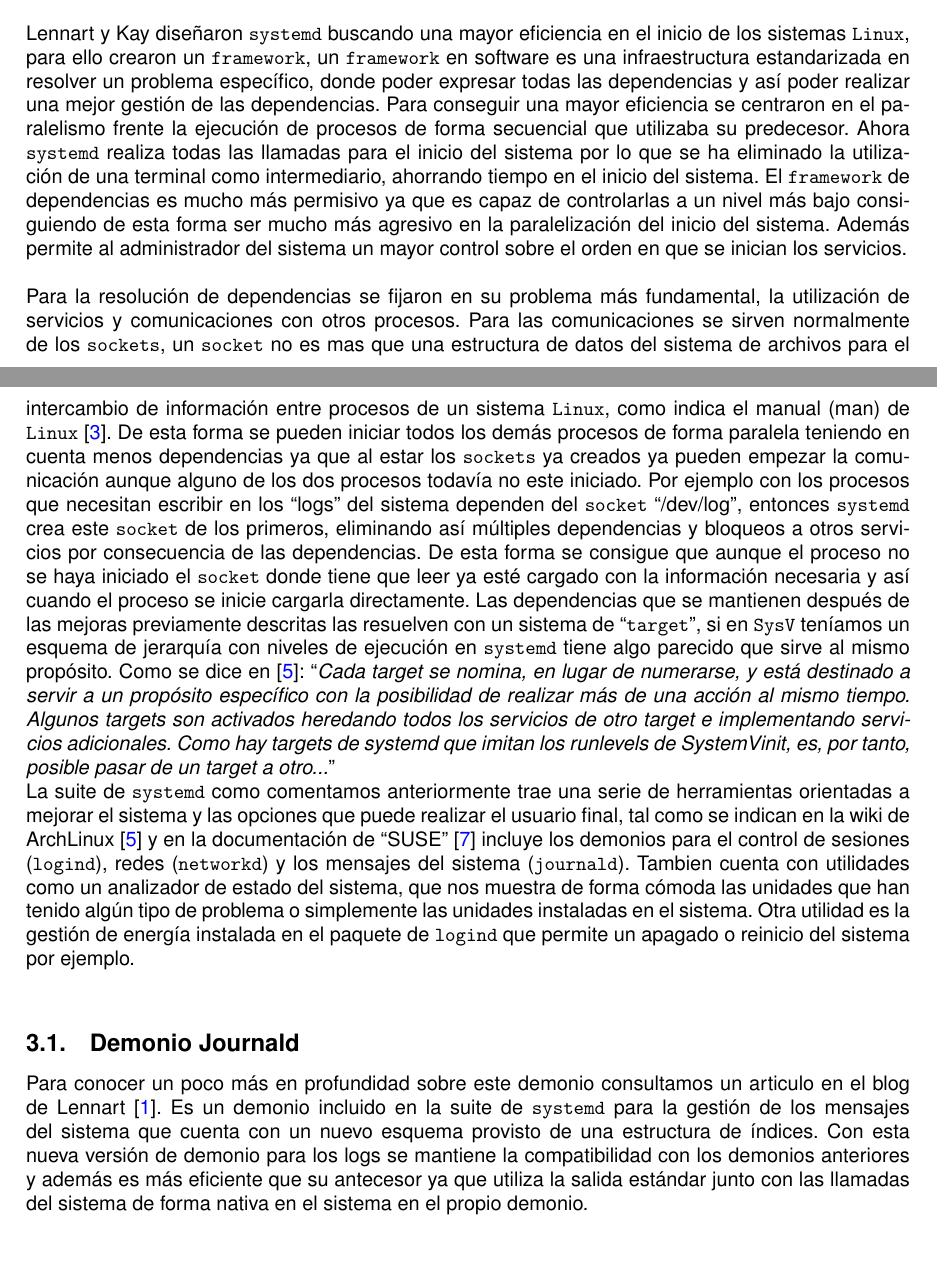
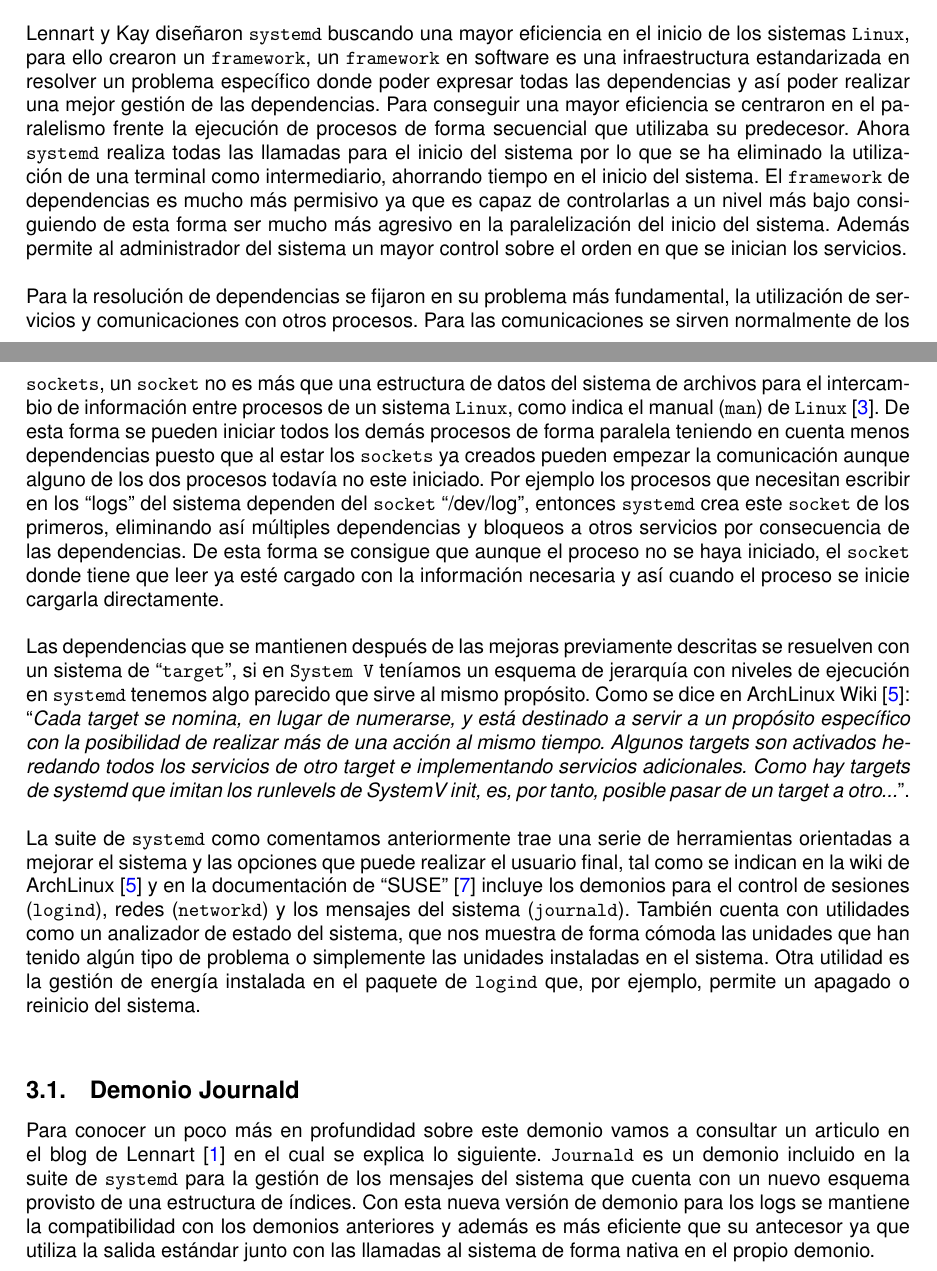
Before and after one commit to Joselmo/ISE_Trabajo, a LaTeX paper (Memoria.tex): two parts of pages 3 and 4 of 6, joined at a grey line, cut so that both start at the same text, the shorter picture padded with empty space. Compiled offline with pdfLaTeX.

Commit message:
Proceso systemd

```diff
--- a/Memoria.tex
+++ b/Memoria.tex
@@ -73,18 +73,18 @@ System V presenta una serie de problemas debido a como fue concebido, ya que se
 Como ya hemos dicho anteriormente \texttt{systemd} fue desarrollado por Lennart Poettering y Kay Sievers, ambos empleados de Red Hat.
 El proceso \texttt{systemd} tal como lo definen los autores en la web oficial de \texttt{systemd} \cite{systemd} es una suite o conjunto de herramientas diseñadas para ofrecer una funcionalidad específica, en este caso para facilitar y mejorar el arranque del sistema operativo \textit{Linux}. Específicamente es un conjunto de demonios de \textit{Linux}, un demonio \cite{daemons} es un proceso que funciona en segundo plano en el sistema a la espera de eventos o llamadas que se producen en el sistema y cuando son despertados realizan una tarea concreta. Systemd no solo ha sustituido al proceso init, sino a toda la gestión que era necesaria para el correcto funcionamiento del inicio del sistema.\\
 
-Lennart y Kay diseñaron \texttt{systemd} buscando una mayor eficiencia en el inicio de los sistemas \texttt{Linux}, para ello crearon un \texttt{framework}, un \texttt{framework} en software es una infraestructura estandarizada en resolver un problema específico, donde poder expresar todas las dependencias y así poder realizar una mejor gestión de las dependencias. Para conseguir una mayor eficiencia se centraron en el paralelismo frente la ejecución de procesos de forma secuencial que utilizaba su predecesor. Ahora \texttt{systemd} realiza todas las llamadas para el inicio del sistema por lo que se ha eliminado la utilización de una terminal como intermediario, ahorrando tiempo en el inicio del sistema. El \texttt{framework} de dependencias es mucho más permisivo ya que es capaz de controlarlas a un nivel más bajo consiguiendo de esta forma ser mucho más agresivo en la paralelización del inicio del sistema. Además permite al administrador del sistema un mayor control sobre el orden en que se inician los servicios.\\
+Lennart y Kay diseñaron \texttt{systemd} buscando una mayor eficiencia en el inicio de los sistemas \texttt{Linux}, para ello crearon un \texttt{framework}, un \texttt{framework} en software es una infraestructura estandarizada en resolver un problema específico donde poder expresar todas las dependencias y así poder realizar una mejor gestión de las dependencias. Para conseguir una mayor eficiencia se centraron en el paralelismo frente la ejecución de procesos de forma secuencial que utilizaba su predecesor. Ahora \texttt{systemd} realiza todas las llamadas para el inicio del sistema por lo que se ha eliminado la utilización de una terminal como intermediario, ahorrando tiempo en el inicio del sistema. El \texttt{framework} de dependencias es mucho más permisivo ya que es capaz de controlarlas a un nivel más bajo consiguiendo de esta forma ser mucho más agresivo en la paralelización del inicio del sistema. Además permite al administrador del sistema un mayor control sobre el orden en que se inician los servicios.\\
 
-Para la resolución de dependencias se fijaron en su problema más fundamental, la utilización de servicios y comunicaciones con otros procesos. Para las comunicaciones se sirven normalmente de los \texttt{sockets}, un \texttt{socket} no es mas que una estructura de datos del sistema de archivos para el intercambio de información entre procesos de un sistema \texttt{Linux}, como indica el manual (man) de \texttt{Linux} \cite{socket}. De esta forma se pueden iniciar todos los demás procesos de forma paralela teniendo en cuenta menos dependencias ya que al estar los \texttt{sockets} ya creados ya pueden empezar la comunicación aunque alguno de los dos procesos todavía no este iniciado. Por ejemplo con los procesos que necesitan escribir en los ``logs'' del sistema dependen del \texttt{socket} ``/dev/log'', entonces \texttt{systemd} crea este \texttt{socket} de los primeros, eliminando así múltiples dependencias y bloqueos a otros servicios por consecuencia de las dependencias. De esta forma se consigue que aunque el proceso no se haya iniciado el \texttt{socket} donde tiene que leer ya esté cargado con la información necesaria y así cuando el proceso se inicie cargarla directamente. Las dependencias que se mantienen después de las mejoras previamente descritas las resuelven con un sistema de ``\texttt{target}'', si en \texttt{SysV} teníamos un esquema de jerarquía con niveles de ejecución en \texttt{systemd} tiene algo parecido que sirve al mismo propósito. Como se dice en \cite{systemd_es}: ``\textit{Cada target se nomina, en lugar de numerarse, y está destinado a servir a un propósito específico con la posibilidad de realizar más de una acción al mismo tiempo. Algunos targets son activados heredando todos los servicios de otro target e implementando servicios adicionales. Como hay targets de systemd que imitan los runlevels de SystemVinit, es, por tanto, posible pasar de un target a otro...}''
+Para la resolución de dependencias se fijaron en su problema más fundamental, la utilización de servicios y comunicaciones con otros procesos. Para las comunicaciones se sirven normalmente de los \texttt{sockets}, un \texttt{socket} no es más que una estructura de datos del sistema de archivos para el intercambio de información entre procesos de un sistema \texttt{Linux}, como indica el manual (\texttt{man}) de \texttt{Linux} \cite{socket}. De esta forma se pueden iniciar todos los demás procesos de forma paralela teniendo en cuenta menos dependencias puesto que al estar los \texttt{sockets} ya creados pueden empezar la comunicación aunque alguno de los dos procesos todavía no este iniciado. Por ejemplo los procesos que necesitan escribir en los ``logs'' del sistema dependen del \texttt{socket} ``/dev/log'', entonces \texttt{systemd} crea este \texttt{socket} de los primeros, eliminando así múltiples dependencias y bloqueos a otros servicios por consecuencia de las dependencias. De esta forma se consigue que aunque el proceso no se haya iniciado, el \texttt{socket} donde tiene que leer ya esté cargado con la información necesaria y así cuando el proceso se inicie cargarla directamente. \\
+
+Las dependencias que se mantienen después de las mejoras previamente descritas se resuelven con un sistema de ``\texttt{target}'', si en \texttt{System V} teníamos un esquema de jerarquía con niveles de ejecución en \texttt{systemd} tenemos algo parecido que sirve al mismo propósito. Como se dice en ArchLinux Wiki \cite{systemd_es}: ``\textit{Cada target se nomina, en lugar de numerarse, y está destinado a servir a un propósito específico con la posibilidad de realizar más de una acción al mismo tiempo. Algunos targets son activados heredando todos los servicios de otro target e implementando servicios adicionales. Como hay targets de systemd que imitan los runlevels de SystemV init, es, por tanto, posible pasar de un target a otro...}''.\\
 
 
-La suite de \texttt{systemd} como comentamos anteriormente trae una serie de herramientas orientadas a mejorar el sistema y las opciones que puede realizar el usuario final, tal como se indican en la wiki de ArchLinux \cite{systemd_es} y en la documentación de ``SUSE'' \cite{suse_doc} incluye los demonios para el control de sesiones (\texttt{logind}), redes (\texttt{networkd}) y los mensajes del sistema (\texttt{journald}). Tambien cuenta con utilidades como un analizador de estado del sistema, que nos muestra de forma cómoda las unidades que han tenido algún tipo de problema o simplemente las unidades instaladas en el sistema. Otra utilidad es la gestión de energía instalada en el paquete de \texttt{logind} que permite un apagado o reinicio del sistema por ejemplo.\\
+La suite de \texttt{systemd} como comentamos anteriormente trae una serie de herramientas orientadas a mejorar el sistema y las opciones que puede realizar el usuario final, tal como se indican en la wiki de ArchLinux \cite{systemd_es} y en la documentación de ``SUSE'' \cite{suse_doc} incluye los demonios para el control de sesiones (\texttt{logind}), redes (\texttt{networkd}) y los mensajes del sistema (\texttt{journald}). También cuenta con utilidades como un analizador de estado del sistema, que nos muestra de forma cómoda las unidades que han tenido algún tipo de problema o simplemente las unidades instaladas en el sistema. Otra utilidad es la gestión de energía instalada en el paquete de \texttt{logind} que, por ejemplo, permite un apagado o reinicio del sistema.\\
 
 
 \subsection{Demonio Journald}
-Para conocer un poco más en profundidad sobre este demonio consultamos un articulo en el blog de Lennart \cite{Journald}. Es un demonio incluido en la suite de \texttt{systemd} para la gestión de los mensajes del sistema que cuenta con un nuevo esquema provisto de una estructura de índices. Con esta nueva versión de demonio para los logs se mantiene la compatibilidad con los demonios anteriores y además es más eficiente que su antecesor ya que utiliza la salida estándar junto con las llamadas del sistema de forma nativa en el sistema en el propio demonio.
-
-
+Para conocer un poco más en profundidad sobre este demonio vamos a consultar un articulo en el blog de Lennart \cite{Journald} en el cual se explica lo siguiente. \texttt{Journald} es un demonio incluido en la suite de \texttt{systemd} para la gestión de los mensajes del sistema que cuenta con un nuevo esquema provisto de una estructura de índices. Con esta nueva versión de demonio para los logs se mantiene la compatibilidad con los demonios anteriores y además es más eficiente que su antecesor ya que utiliza la salida estándar junto con las llamadas al sistema de forma nativa en el propio demonio.
 
 
 
```
Also changed, not shown: Memoria.pdf, 2 other files.
